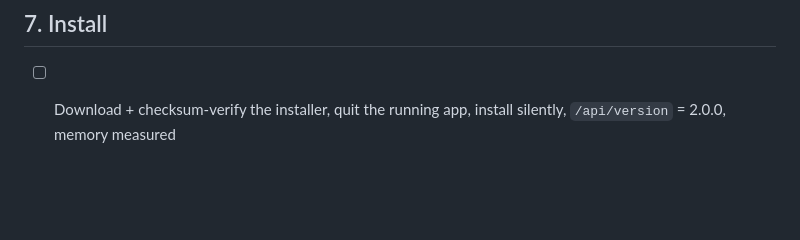
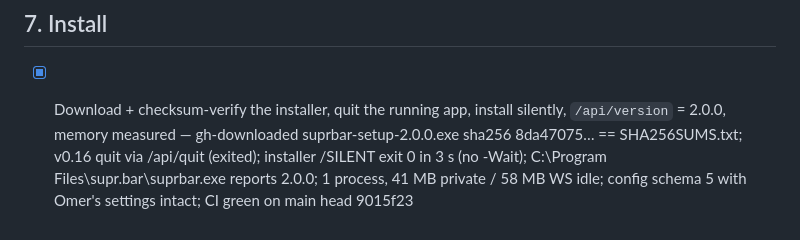
Before and after one commit to imbafls/suprbar, a Markdown page: docs/superpowers/v2-progress.md, the part around the change. Rendered like a GitHub page; blank space fills up the shorter version.

Commit message:
v2 install: v2.0.0 installed and verified on this machine
Co-Authored-By: Claude Opus 5.5 <noreply@anthropic.com>

```diff
--- a/docs/superpowers/v2-progress.md
+++ b/docs/superpowers/v2-progress.md
@@ -45,4 +45,4 @@ One item per loop iteration, in order; tick only with evidence.
 - [x] Tag v2.0.0, push tag; Release + CI workflows green (fix forward if not) — CI on 7530058 success (test + windows jobs); tag v2.0.0 pushed; Release run 36313490597 success; https://github.com/imbafls/suprbar/releases/tag/v2.0.0 (not draft) with suprbar-setup-2.0.0.exe 18.8 MB, portable zip, SHA256SUMS.txt, latest.json
 
 ## 7. Install
-- [ ] Download + checksum-verify the installer, quit the running app, install silently, `/api/version` = 2.0.0, memory measured
+- [x] Download + checksum-verify the installer, quit the running app, install silently, `/api/version` = 2.0.0, memory measured — gh-downloaded suprbar-setup-2.0.0.exe sha256 8da47075… == SHA256SUMS.txt; v0.16 quit via /api/quit (exited); installer /SILENT exit 0 in 3 s (no -Wait); C:\Program Files\supr.bar\suprbar.exe reports 2.0.0; 1 process, 41 MB private / 58 MB WS idle; config schema 5 with Omer's settings intact; CI green on main head 9015f23
```
